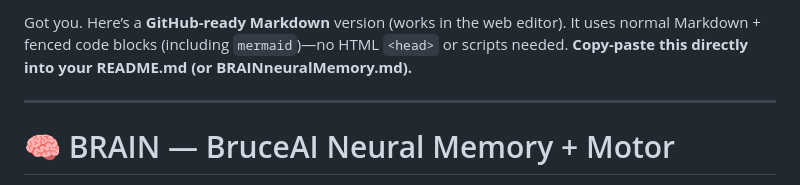
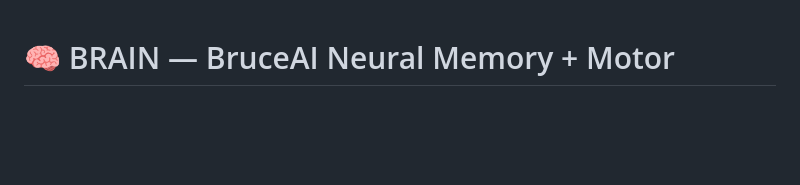
Before and after one commit to Jonnygeo/BruceAI, a Markdown page: BRAINneuroMemory.md/BRAINneuralMemory.md, the part around the change. GitHub-like rendering; blank space fills up the shorter version.

```diff
--- a/BRAINneuroMemory.md/BRAINneuralMemory.md
+++ b/BRAINneuroMemory.md/BRAINneuralMemory.md
@@ -1,7 +1,3 @@
-Got you. Here’s a **GitHub-ready Markdown** version (works in the web editor). It uses normal Markdown + fenced code blocks (including `mermaid`)—no HTML `<head>` or scripts needed. **Copy-paste this directly into your README.md (or BRAINneuralMemory.md).**
-
----
-
 # 🧠 BRAIN — BruceAI Neural Memory + Motor
 
 **Tagline:** *Talk like a poet. Think like a pilot. Remember like a parent. Move like a motor.*
```
